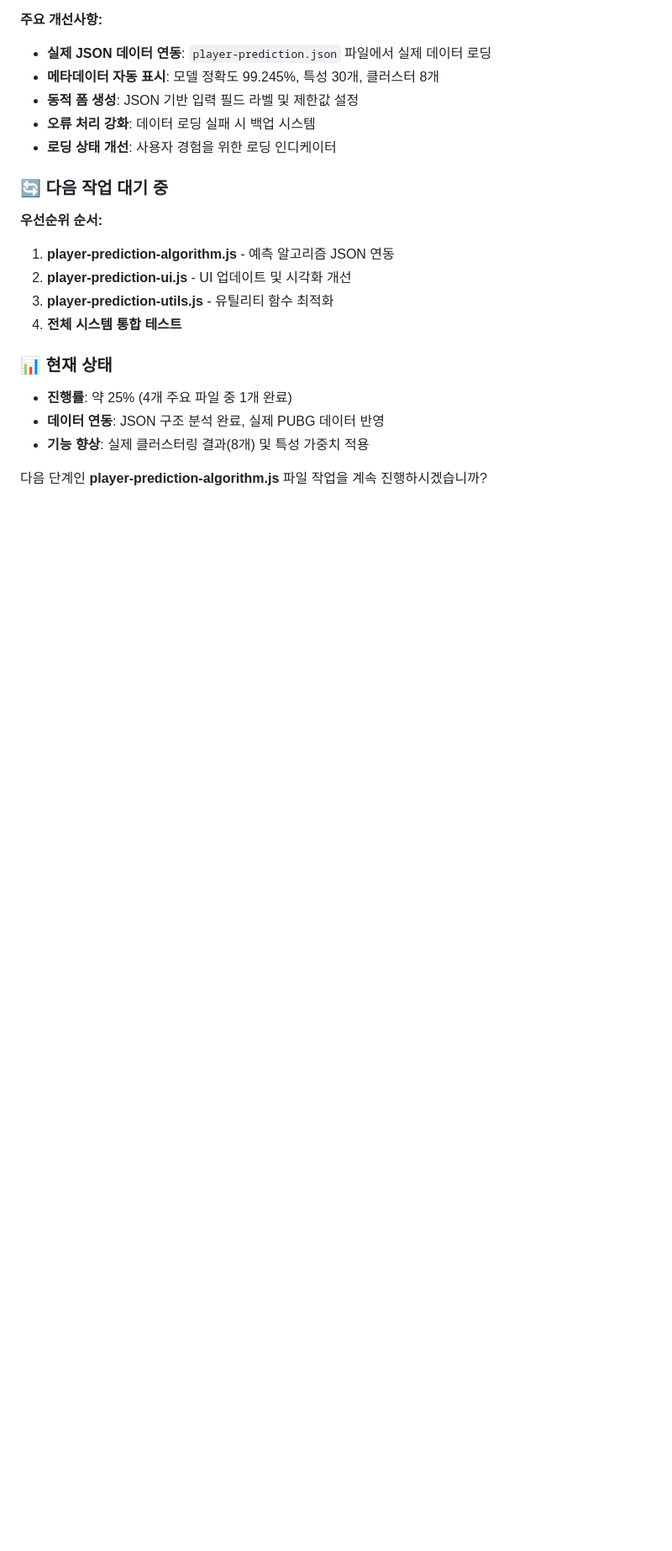
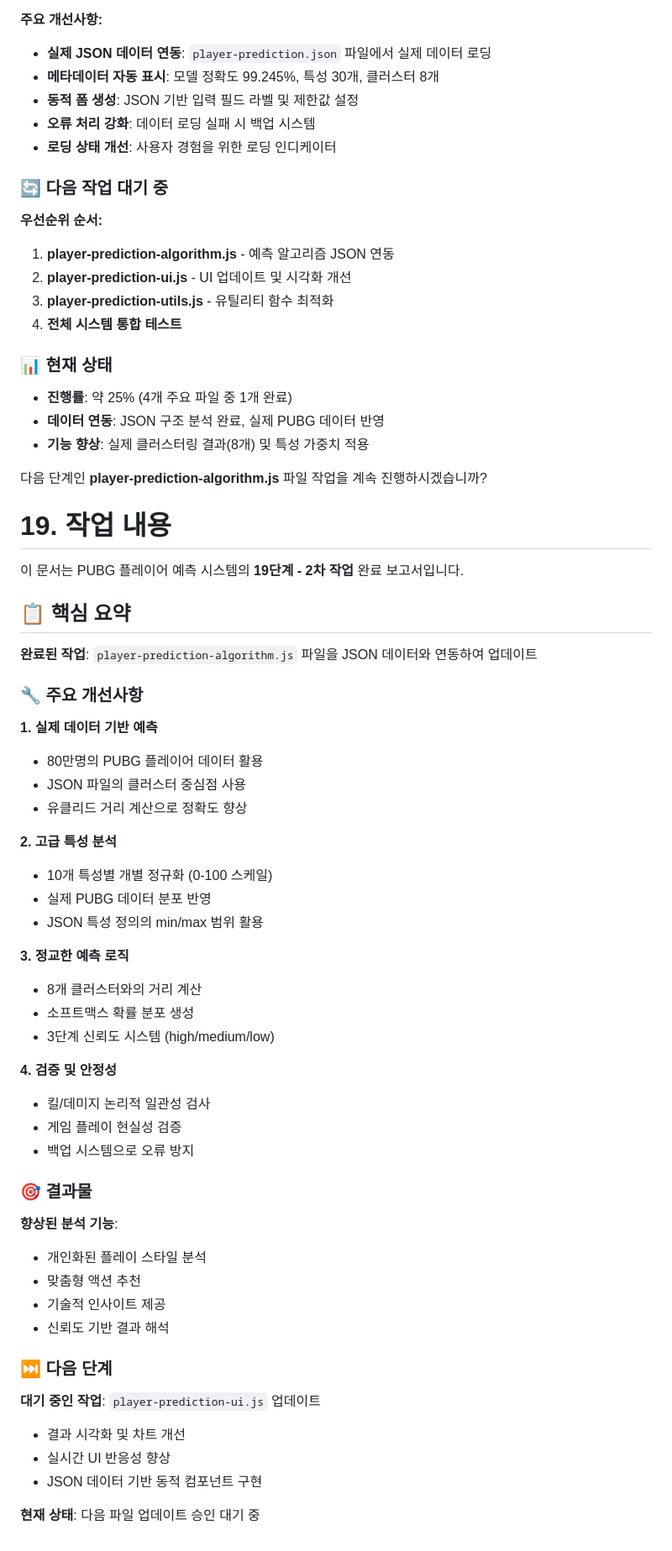
Before and after one commit to PocolGames/pubg-behavior-analysis, a Markdown page: docs/작업과정.md, the part around the change. Shown at 84% size. Rendered like a GitHub page; blank space fills up the shorter version.

Commit message:
문서 업데이트

```diff
--- a/docs/작업과정.md
+++ b/docs/작업과정.md
@@ -1004,3 +1004,50 @@ player-prediction.js 파일 업데이트를 진행하시겠습니까?
 - **기능 향상**: 실제 클러스터링 결과(8개) 및 특성 가중치 적용
 
 다음 단계인 **player-prediction-algorithm.js** 파일 작업을 계속 진행하시겠습니까?
+
+# 19. 작업 내용
+
+이 문서는 PUBG 플레이어 예측 시스템의 **19단계 - 2차 작업** 완료 보고서입니다.
+
+## 📋 핵심 요약
+
+**완료된 작업**: `player-prediction-algorithm.js` 파일을 JSON 데이터와 연동하여 업데이트
+
+### 🔧 주요 개선사항
+
+**1. 실제 데이터 기반 예측**
+- 80만명의 PUBG 플레이어 데이터 활용
+- JSON 파일의 클러스터 중심점 사용
+- 유클리드 거리 계산으로 정확도 향상
+
+**2. 고급 특성 분석**
+- 10개 특성별 개별 정규화 (0-100 스케일)
+- 실제 PUBG 데이터 분포 반영
+- JSON 특성 정의의 min/max 범위 활용
+
+**3. 정교한 예측 로직**
+- 8개 클러스터와의 거리 계산
+- 소프트맥스 확률 분포 생성
+- 3단계 신뢰도 시스템 (high/medium/low)
+
+**4. 검증 및 안정성**
+- 킬/데미지 논리적 일관성 검사
+- 게임 플레이 현실성 검증
+- 백업 시스템으로 오류 방지
+
+### 🎯 결과물
+
+**향상된 분석 기능**:
+- 개인화된 플레이 스타일 분석
+- 맞춤형 액션 추천
+- 기술적 인사이트 제공
+- 신뢰도 기반 결과 해석
+
+### ⏭️ 다음 단계
+
+**대기 중인 작업**: `player-prediction-ui.js` 업데이트
+- 결과 시각화 및 차트 개선
+- 실시간 UI 반응성 향상
+- JSON 데이터 기반 동적 컴포넌트 구현
+
+**현재 상태**: 다음 파일 업데이트 승인 대기 중
```
